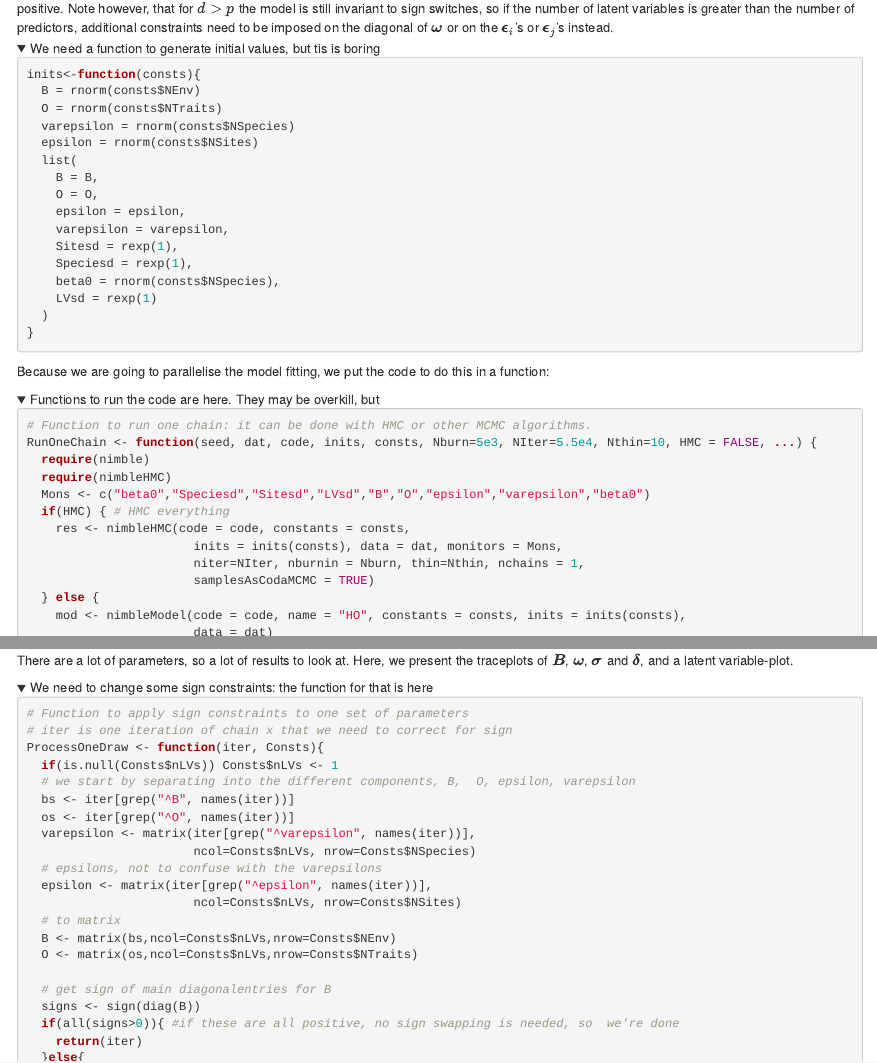
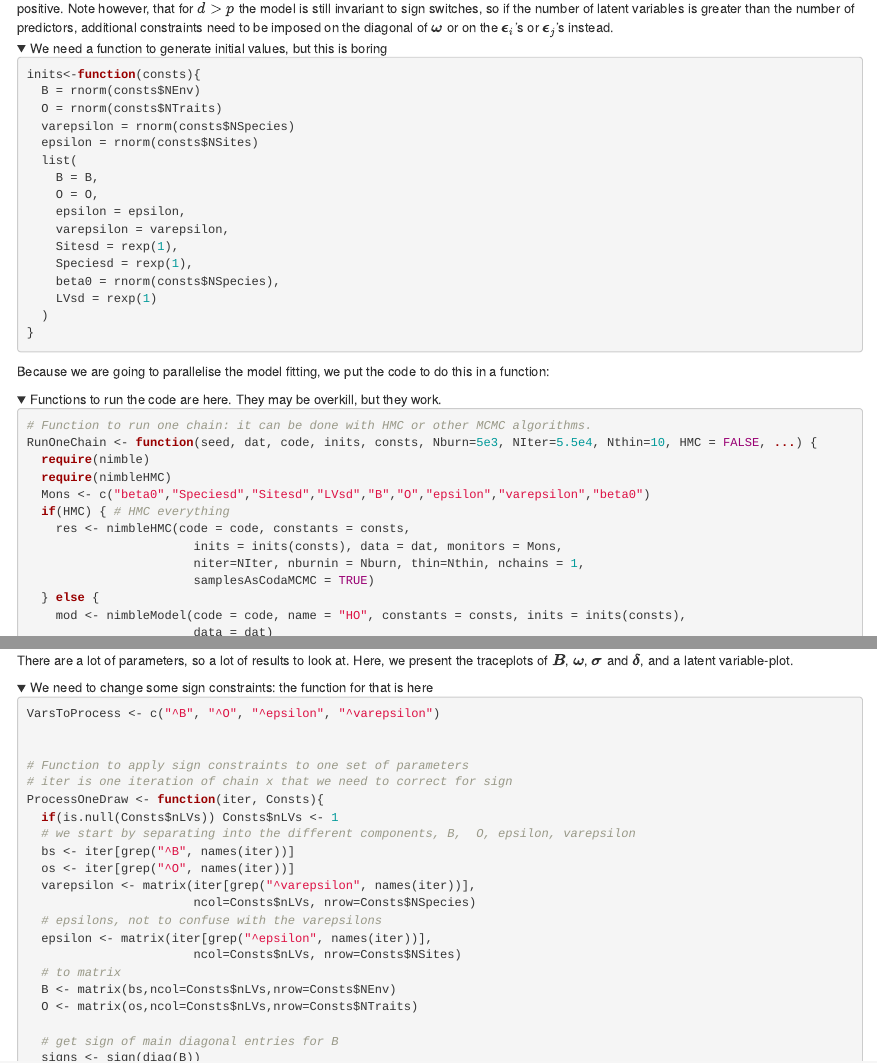
Before and after one commit to oharar/HierarchicalOrdination, an R Markdown document (NIMBLE/HO_bvv.Rmd): the page in a window 1100 px wide, from 3070 px down, and a second part further down, joined at a grey line. Rendered offline with R 4.5, knitr and Pandoc, with nearby package versions; folded parts are opened; some code elsewhere in the file could not run offline.

Commit message:
Debug details tags

````diff
--- a/NIMBLE/HO_bvv.Rmd
+++ b/NIMBLE/HO_bvv.Rmd
@@ -146,7 +146,7 @@ These models are notorious for being unidentifiable, i.e. you can get the same m
 As formulated above, the model is unidentifiable (as latent variable models usually are). First, we standardise $\boldsymbol{z}_i$ and $\boldsymbol{\gamma}_j$ to unit variance per latent variable to prevent scale invariance. Note that at this point the model is still invariance to sign switching. Dealing with sign switching is a bit messy. We could solve it by placing a truncated normal prior on the main diagonal entries of $\boldsymbol{B}$ or $\boldsymbol{\omega}$, but that still results in a bimodal posterior distribution for other coefficients. Hence, it is easier to leave this as it is and post-process the MCMC chains so that the diagonal entries of $\boldsymbol{B}$ are always positive.
-Note however, that for $d \gt p$ the model is still invariant to sign switches, so if the number of latent variables is greater than the number of predictors, additional constraints need to be imposed on the diagonal of $\boldsymbol{\omega}$ or on the $\boldsymbol{\epsilon}_i$'s or $\boldsymbol{\epsilon}_j$'s instead. </summary>
+Note however, that for $d \gt p$ the model is still invariant to sign switches, so if the number of latent variables is greater than the number of predictors, additional constraints need to be imposed on the diagonal of $\boldsymbol{\omega}$ or on the $\boldsymbol{\epsilon}_i$'s or $\boldsymbol{\epsilon}_j$'s instead. </details>
 
-<details><summary>We need a function to generate initial values, but tis is boring</summary>
+<details><summary>We need a function to generate initial values, but this is boring</summary>
 ```{r init}
 
 inits<-function(consts){
@@ -171,7 +171,7 @@ inits<-function(consts){
 
 Because we are going to parallelise the model fitting, we put the code to do this in a function:
 
-<details><summary>Functions to run the code are here. They may be overkill, but </summary>
+<details><summary>Functions to run the code are here. They may be overkill, but they work.</summary>
 
 ```{r mcmc_code}
 
@@ -241,6 +241,10 @@ There are a lot  of parameters, so a lot of results to look at. Here, we present
     <summary>We need to change some sign constraints: the function for that is here</summary>
 
 ```{r ProcessFunction}
+
+VarsToProcess <- c("^B", "^O", "^epsilon", "^varepsilon")
+
+
 # Function to apply sign constraints to one set of parameters
 # iter is one iteration of chain x that we need to correct for sign
 ProcessOneDraw <- function(iter, Consts){
@@ -257,7 +261,7 @@ ProcessOneDraw <- function(iter, Consts){
   B <- matrix(bs,ncol=Consts$nLVs,nrow=Consts$NEnv)
   O <- matrix(os,ncol=Consts$nLVs,nrow=Consts$NTraits)
 
-  # get sign of main diagonalentries for B
+  # get sign of main diagonal entries for B
   signs <- sign(diag(B))
   if(all(signs>0)){ #if these are all positive, no sign swapping is needed, so  we're done
     return(iter)
````
Also changed, not shown: NIMBLE/HO_bvv.Rmd (4 more changed lines).
